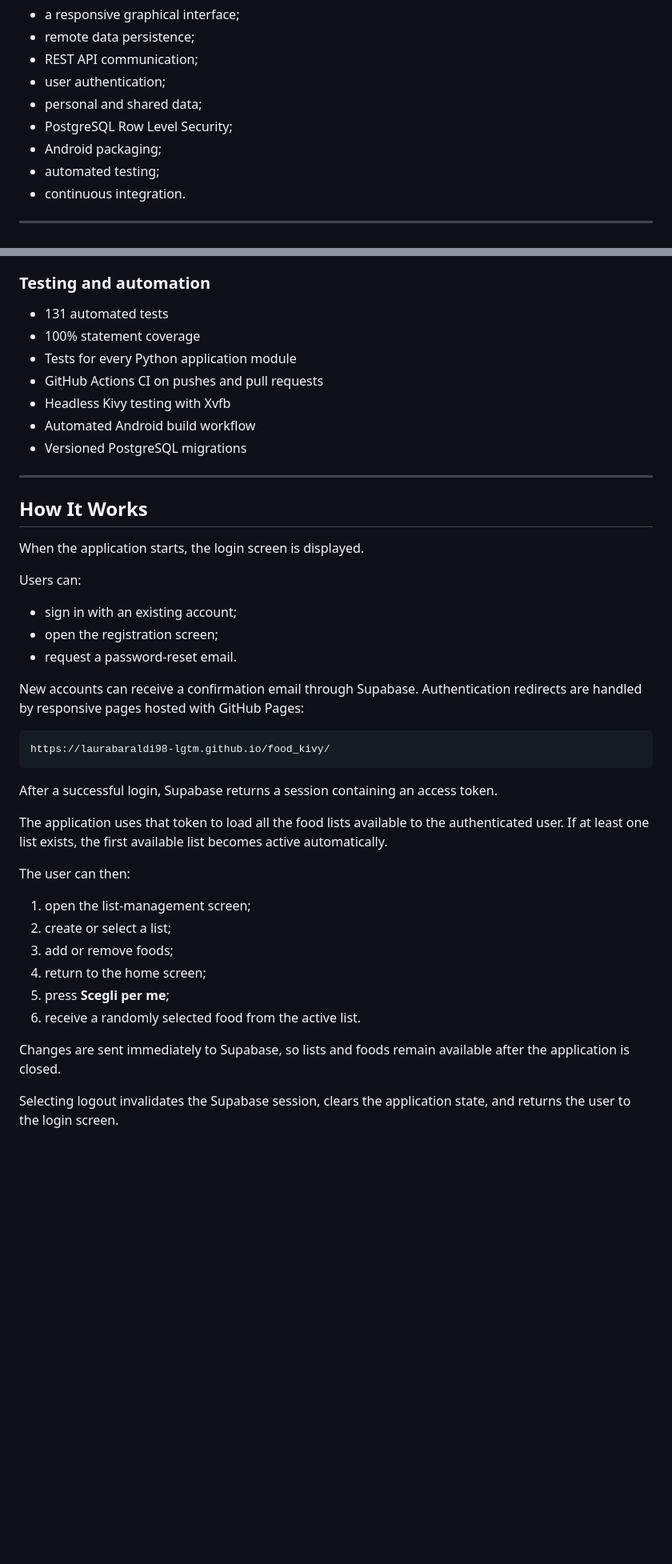
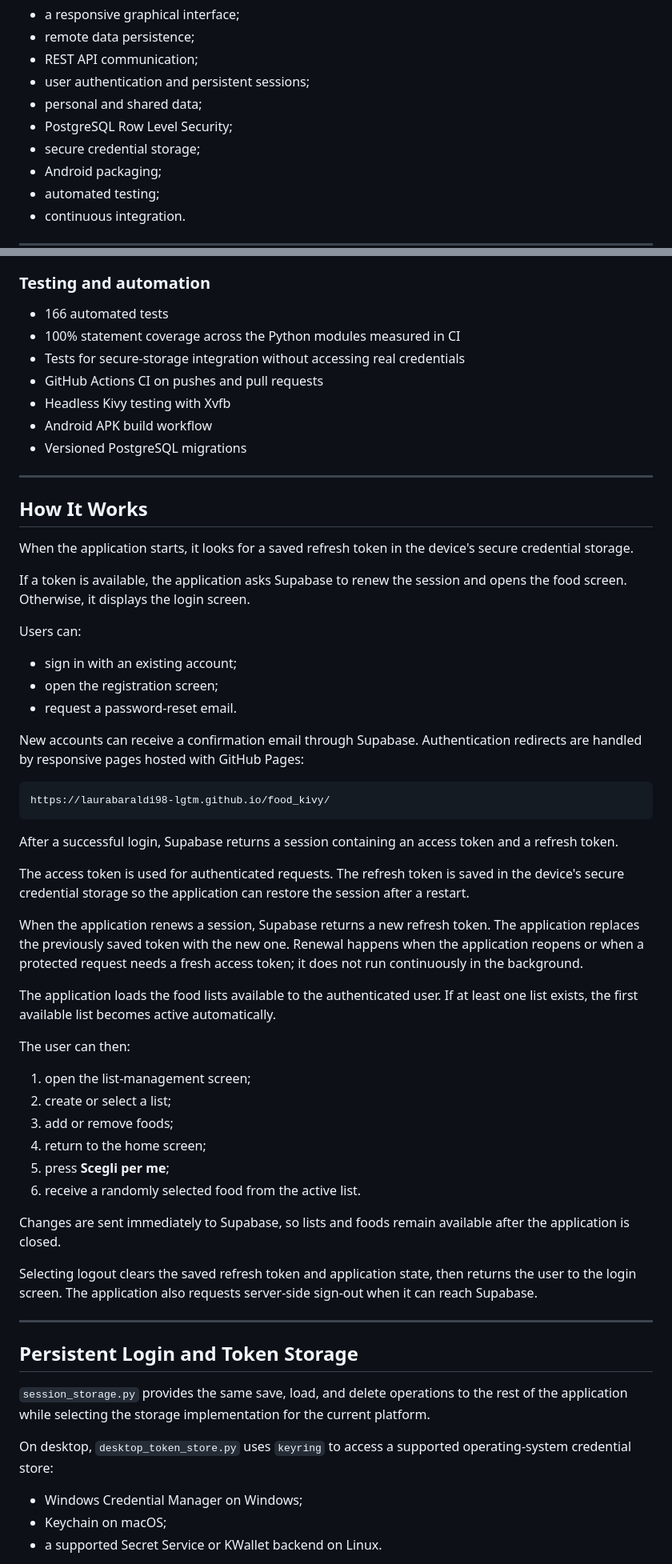
Before and after one commit to laurabaraldi98-lgtm/food_kivy, a Markdown page: README.md, 2 parts joined by grey strips. Shown at 80% size. Drawn GitHub-style; blank space fills up the shorter version.

Commit message:
Document secure persistent login

````diff
--- a/README.md
+++ b/README.md
@@ -43,9 +45,10 @@ What began as a local Python project gradually evolved into a cross-platform app
 - a responsive graphical interface;
 - remote data persistence;
 - REST API communication;
-- user authentication;
+- user authentication and persistent sessions;
 - personal and shared data;
 - PostgreSQL Row Level Security;
+- secure credential storage;
 - Android packaging;
 - automated testing;
 - continuous integration.
@@ -110,19 +118,21 @@ What began as a local Python project gradually evolved into a cross-platform app
 
 ### Testing and automation
 
-- 131 automated tests
-- 100% statement coverage
-- Tests for every Python application module
+- 166 automated tests
+- 100% statement coverage across the Python modules measured in CI
+- Tests for secure-storage integration without accessing real credentials
 - GitHub Actions CI on pushes and pull requests
 - Headless Kivy testing with Xvfb
-- Automated Android build workflow
+- Android APK build workflow
 - Versioned PostgreSQL migrations
 
 ---
 
 ## How It Works
 
-When the application starts, the login screen is displayed.
+When the application starts, it looks for a saved refresh token in the device's secure credential storage.
+
+If a token is available, the application asks Supabase to renew the session and opens the food screen. Otherwise, it displays the login screen.
 
 Users can:
 
@@ -136,9 +146,13 @@ New accounts can receive a confirmation email through Supabase. Authentication r
 https://laurabaraldi98-lgtm.github.io/food_kivy/
 ```
 
-After a successful login, Supabase returns a session containing an access token.
+After a successful login, Supabase returns a session containing an access token and a refresh token.
 
-The application uses that token to load all the food lists available to the authenticated user. If at least one list exists, the first available list becomes active automatically.
+The access token is used for authenticated requests. The refresh token is saved in the device's secure credential storage so the application can restore the session after a restart.
+
+When the application renews a session, Supabase returns a new refresh token. The application replaces the previously saved token with the new one. Renewal happens when the application reopens or when a protected request needs a fresh access token; it does not run continuously in the background.
+
+The application loads the food lists available to the authenticated user. If at least one list exists, the first available list becomes active automatically.
 
 The user can then:
 
@@ -151,4 +165,17 @@ The user can then:
 
 Changes are sent immediately to Supabase, so lists and foods remain available after the application is closed.
 
-Selecting logout invalidates the Supabase session, clears the application state, and returns the user to the login screen.
+Selecting logout clears the saved refresh token and application state, then returns the user to the login screen. The application also requests server-side sign-out when it can reach Supabase.
+
+---
+
+## Persistent Login and Token Storage
+
+`session_storage.py` provides the same save, load, and delete operations to the rest of the application while selecting the storage implementation for the current platform.
+
+On desktop, `desktop_token_store.py` uses `keyring` to access a supported operating-system credential store:
+
+- Windows Credential Manager on Windows;
+- Keychain on macOS;
+- a supported Secret Service or KWallet backend on Linux.
+
````
Also changed, not shown: other parts of README.md (+77 -29 lines).
